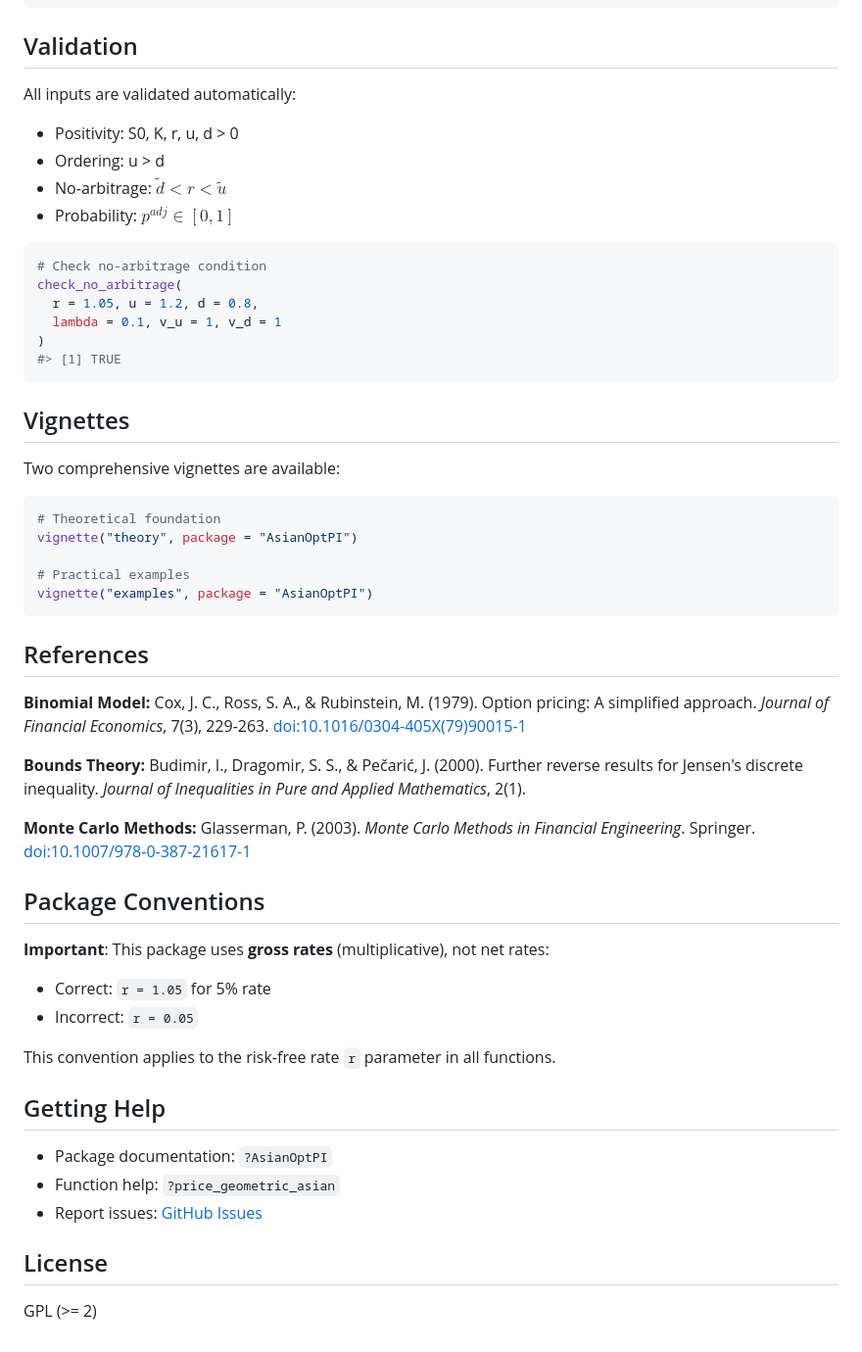
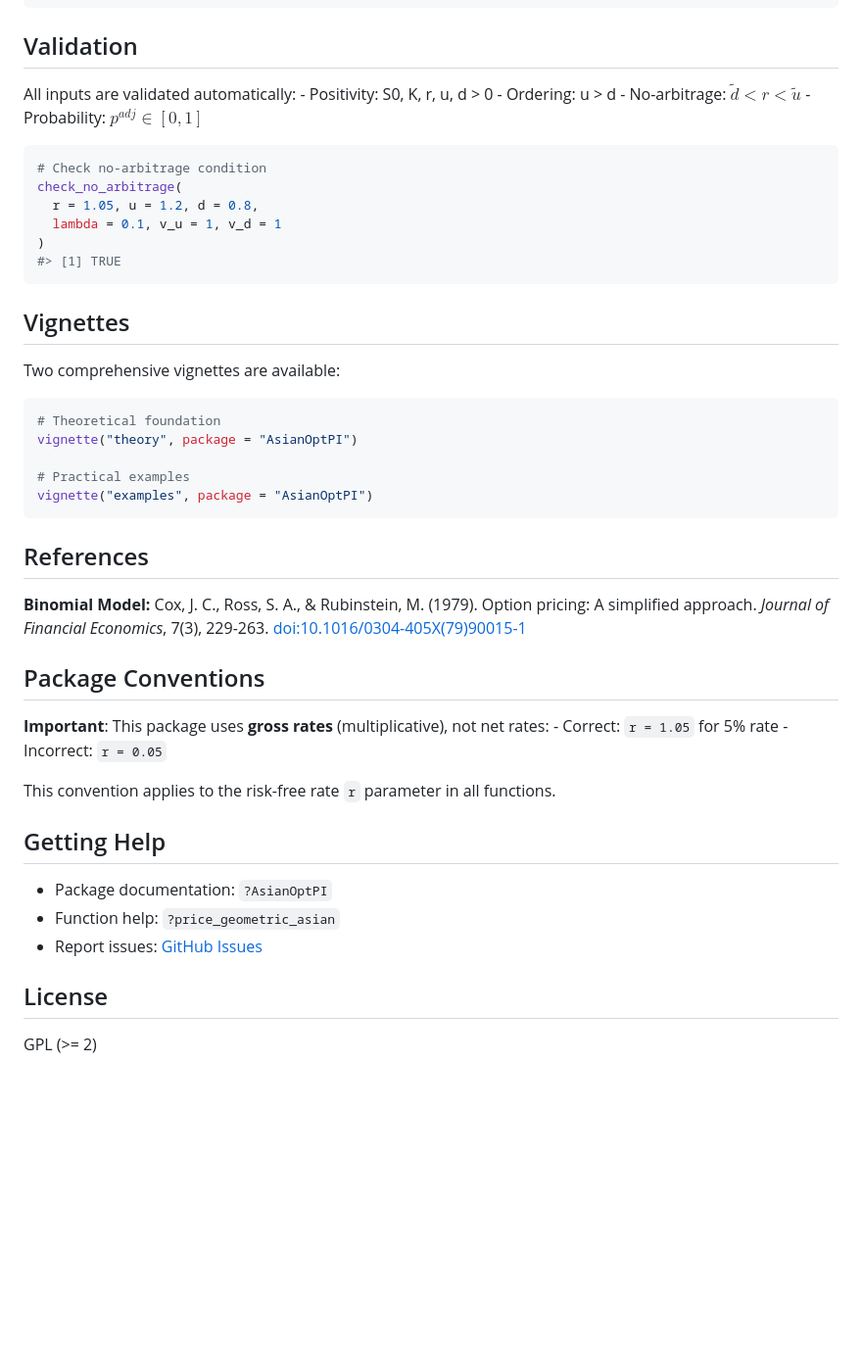
Before and after one commit to plato-12/AsianOptPI, a Markdown page: README.md, the part around the change printed below. Shown: that part at 98% size. GitHub-like rendering; blank space fills up the shorter version.

````diff
--- a/README.md
+++ b/README.md
@@ -162,13 +153,9 @@ mc <- price_geometric_asian(
 
 ## Validation
 
-All inputs are validated automatically:
-- Positivity: S0, K, r, u, d > 0
-- Ordering: u > d
-- No-arbitrage: $\tilde{d} < r < \tilde{u}$
-- Probability: $p^{adj} \in [0,1]$
+All inputs are validated automatically: - Positivity: S0, K, r, u, d \> 0 - Ordering: u \> d - No-arbitrage: $\tilde{d} < r < \tilde{u}$ - Probability: $p^{adj} \in [0,1]$
 
-```r
+``` r
 # Check no-arbitrage condition
 check_no_arbitrage(
   r = 1.05, u = 1.2, d = 0.8,
@@ -181,7 +168,7 @@ check_no_arbitrage(
 
 Two comprehensive vignettes are available:
 
-```r
+``` r
 # Theoretical foundation
 vignette("theory", package = "AsianOptPI")
 
@@ -191,29 +178,20 @@ vignette("examples", package = "AsianOptPI")
 
 ## References
 
-**Binomial Model:**
-Cox, J. C., Ross, S. A., & Rubinstein, M. (1979). Option pricing: A simplified approach. *Journal of Financial Economics*, 7(3), 229-263. [doi:10.1016/0304-405X(79)90015-1](https://doi.org/10.1016/0304-405X(79)90015-1)
-
-**Bounds Theory:**
-Budimir, I., Dragomir, S. S., & Pečarić, J. (2000). Further reverse results for Jensen's discrete inequality. *Journal of Inequalities in Pure and Applied Mathematics*, 2(1).
-
-**Monte Carlo Methods:**
-Glasserman, P. (2003). *Monte Carlo Methods in Financial Engineering*. Springer. [doi:10.1007/978-0-387-21617-1](https://doi.org/10.1007/978-0-387-21617-1)
+**Binomial Model:** Cox, J. C., Ross, S. A., & Rubinstein, M. (1979). Option pricing: A simplified approach. *Journal of Financial Economics*, 7(3), 229-263. [doi:10.1016/0304-405X(79)90015-1](https://doi.org/10.1016/0304-405X(79)90015-1)
 
 ## Package Conventions
 
-**Important**: This package uses **gross rates** (multiplicative), not net rates:
-- Correct: `r = 1.05` for 5% rate
-- Incorrect: `r = 0.05`
+**Important**: This package uses **gross rates** (multiplicative), not net rates: - Correct: `r = 1.05` for 5% rate - Incorrect: `r = 0.05`
 
 This convention applies to the risk-free rate `r` parameter in all functions.
 
 ## Getting Help
 
-- Package documentation: `?AsianOptPI`
-- Function help: `?price_geometric_asian`
-- Report issues: [GitHub Issues](https://github.com/plato-12/AsianOptPI/issues)
+-   Package documentation: `?AsianOptPI`
+-   Function help: `?price_geometric_asian`
+-   Report issues: [GitHub Issues](https://github.com/plato-12/AsianOptPI/issues)
 
 ## License
 
-GPL (>= 2)
+GPL (\>= 2)
````
Also changed, not shown: other parts of README.md (+21 -30 lines).
